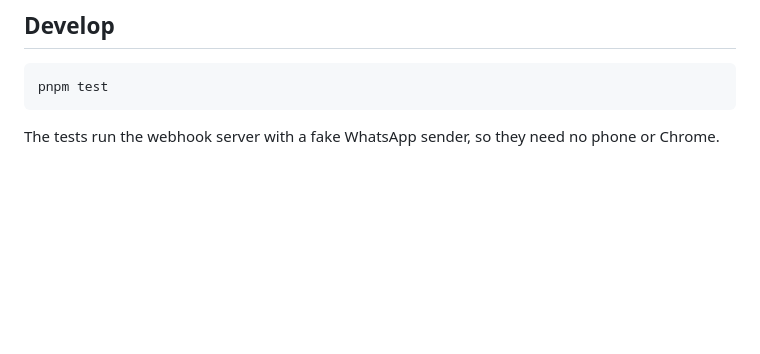
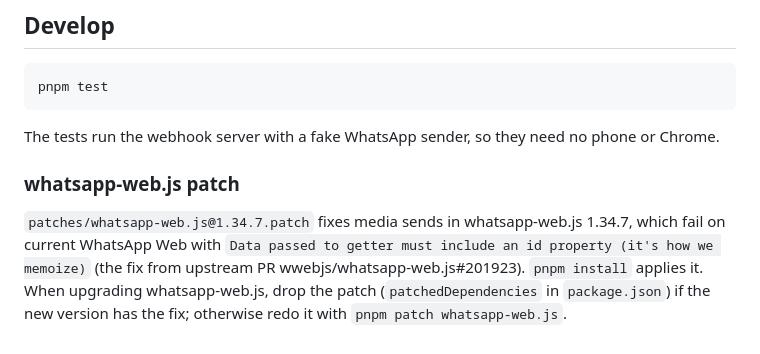
Before and after one commit to anushibinj/postintime, a Markdown page: whatsapp-web-js-client-for-postintime/README.md, the part around the change. Rendered like a GitHub page; blank space fills up the shorter version.

Commit message:
Document the whatsapp-web.js media patch Co-Authored-By: Claude Opus 5.5 <noreply@anthropic.com> Claude-Session: https://claude.ai/code/session_01M9XyenBem1ePSq2V67ykPN

````diff
--- a/whatsapp-web-js-client-for-postintime/README.md
+++ b/whatsapp-web-js-client-for-postintime/README.md
@@ -163,3 +163,11 @@ pnpm test
 ```
 
 The tests run the webhook server with a fake WhatsApp sender, so they need no phone or Chrome.
+
+### whatsapp-web.js patch
+
+`patches/whatsapp-web.js@1.34.7.patch` fixes media sends in whatsapp-web.js 1.34.7, which fail on current
+WhatsApp Web with `Data passed to getter must include an id property (it's how we memoize)` (the fix from
+upstream PR wwebjs/whatsapp-web.js#201923). `pnpm install` applies it. When upgrading whatsapp-web.js, drop the
+patch (`patchedDependencies` in `package.json`) if the new version has the fix; otherwise redo it with
+`pnpm patch whatsapp-web.js`.
````
